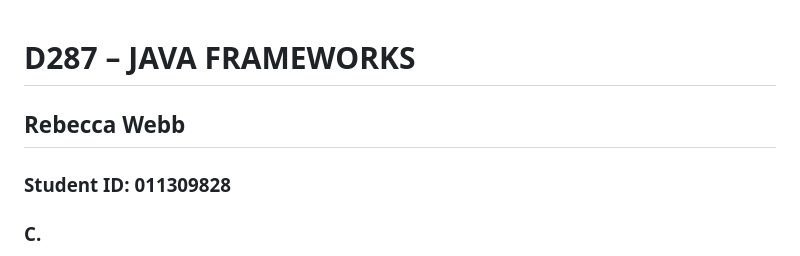
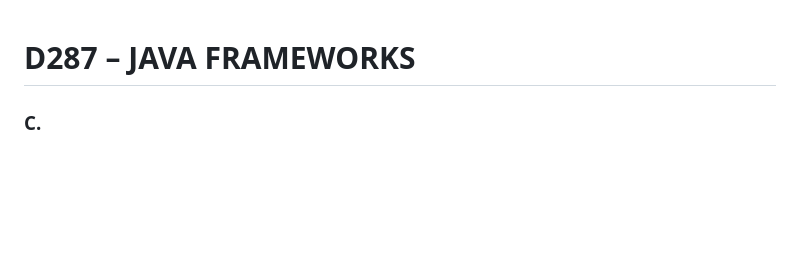
Before and after one commit to Beckaaa/JavaFrameworksD287, a Markdown page: README.md, the part around the change. Drawn GitHub-style; blank space fills up the shorter version.

```diff
--- a/README.md
+++ b/README.md
@@ -1,7 +1,5 @@
 
 # D287 – JAVA FRAMEWORKS
-## Rebecca Webb
-### Student ID: 011309828
 
 
 ### C.
```
